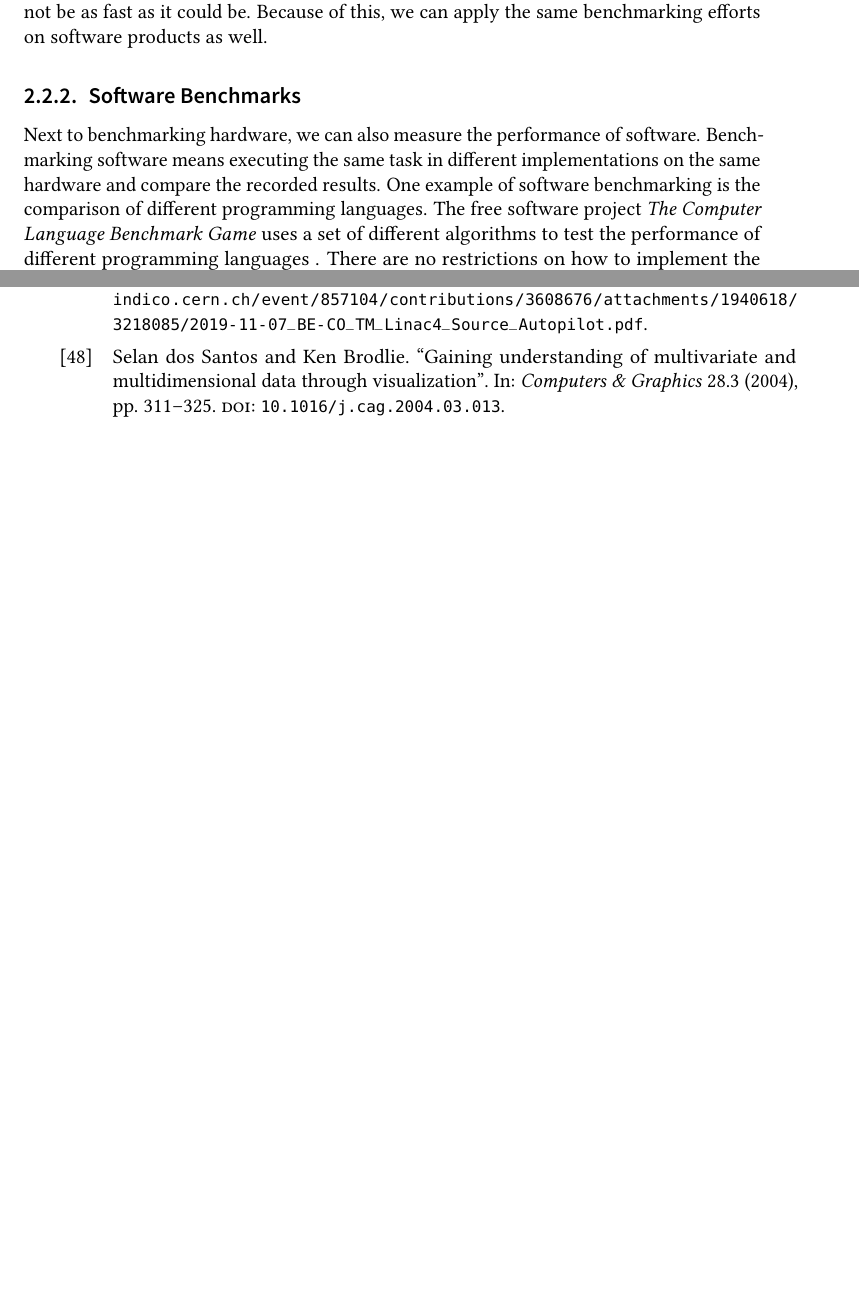
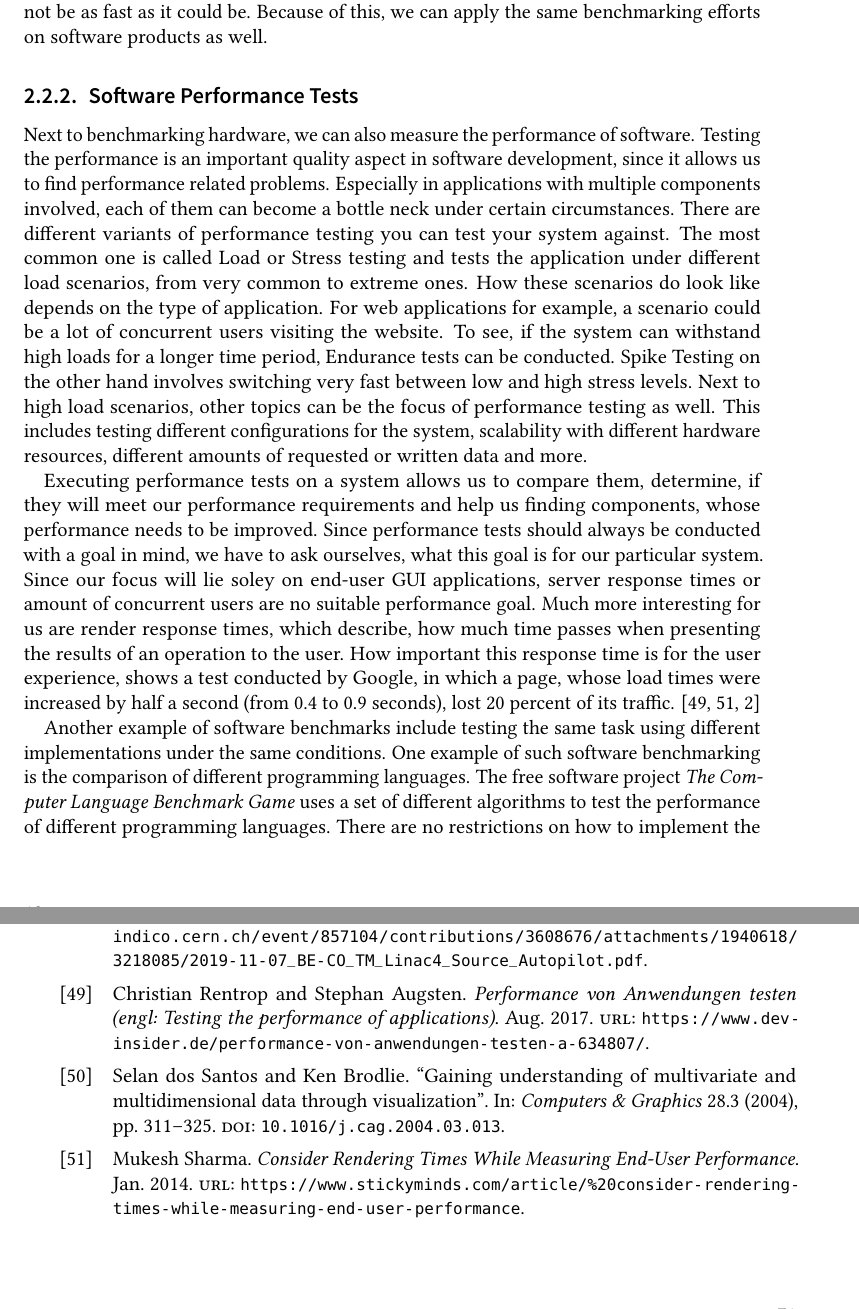
Before and after one commit to fabianSorn/bachelors-thesis, a LaTeX thesis (thesis/thesis.tex, which reads thesis/sections/2_fundamentals.tex, thesis/thesis.bib): two parts of pages 26 and 85 of 100, joined at a grey line, cut so that both start at the same text, the shorter picture padded with empty space. The pictures show the PDF file thesis/thesis.pdf that the author committed with the source.

Commit message:
Write more in the Software Benchmarking Section

```diff
--- a/thesis/sections/2_fundamentals.tex
+++ b/thesis/sections/2_fundamentals.tex
@@ -383,15 +383,41 @@ as well.
 
 
 %% ==============================================
-%%           Software Benchmarks
+%%           Software Performance Tests
 %% ==============================================
 
-\subsection{Software Benchmarks}
+\subsection{Software Performance Tests}
 
 Next to benchmarking hardware, we can also measure the performance of software.
-Benchmarking software means executing the same task in different implementations
-on the same hardware and compare the recorded results. One example of software
-benchmarking is the comparison of different programming languages. The free
-software project \emph{The Computer Language Benchmark Game} uses a set of
-different algorithms to test the performance of different programming languages
-. There are no restrictions on how to implement the solution as long as they
+Testing the performance is an important quality aspect in software development,
+since it allows us to find performance related problems. Especially in
+applications with multiple components involved, each of them can become a bottle
+neck under certain circumstances. There are different variants of performance
+testing you can test your system against. The most common one is called Load or
+Stress testing and tests the application under different load scenarios, from
+very common to extreme ones. How these scenarios do look like depends on the
+type of application. For web applications for example, a scenario could be
+a lot of concurrent users visiting the website. To see, if the system can
+withstand high loads for a longer time period, Endurance tests can be conducted.
+Spike Testing on the other hand involves switching very fast between low and
+high stress levels. Next to high load scenarios, other topics can be the focus
+of performance testing as well. This includes testing different configurations
+for the system, scalability with different hardware resources, different amounts
+of requested or written data and more.
+
+Executing performance tests on a system allows us to compare them, determine, if
+they will meet our performance requirements and help us finding components,
+whose performance needs to be improved. Since performance tests should always be
+conducted with a goal in mind, we have to ask ourselves, what this goal is for
+our particular system. Since our focus will lie soley on end-user \gls{gui}
+applications, server response times or amount of concurrent users are no
+suitable performance goal. Much more interesting for us are render response
+times, which describe, how much time passes when presenting the results of an
+operation to the user. How important this response time is for the user
+experience, shows a test conducted by Google, in which a page, whose load times
+were increased by half a second (from 0.4 to 0.9 seconds), lost 20 percent of
+its traffic.
+\cite{SoftwarePerformanceTesting, RenderResponseTimes, PerformanceIsAFeature}
+
+Another example of software benchmarks include testing the same task using
+different implementations under the same conditions.  One example of such
--- a/thesis/thesis.bib
+++ b/thesis/thesis.bib
@@ -483,3 +483,10 @@
 	journal={SPEC}
 }
 
+@misc{SoftwarePerformanceTesting,
+	title={
+        Performance von Anwendungen testen (engl: Testing the performance of applications)
+    },
+	url={https://www.dev-insider.de/performance-von-anwendungen-testen-a-634807/},
+    year={2017},
+    month={8},
@@ -485,0 +498,6 @@
+@misc{RenderResponseTimes,
+	title={Consider Rendering Times While Measuring End-User Performance},
+    url={https://www.stickyminds.com/article/
+         consider-rendering-times-while-measuring-end-user-performance},
+    year={2014},
+    month={1},
```
Also changed, not shown: thesis/sections/6_evaluation.tex (+1 -1 lines), thesis/todos.md (added, +18 -0 lines), thesis/thesis.pdf, thesis/sections/2_fundamentals.tex (4 more changed lines), thesis/thesis.bib (36 more changed lines).
